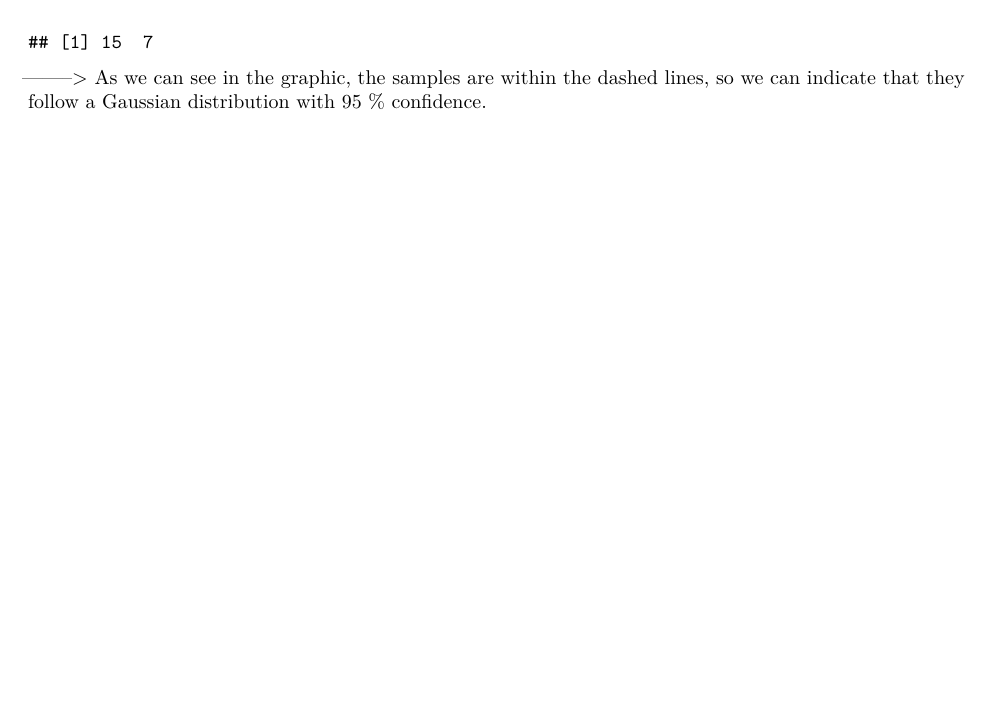
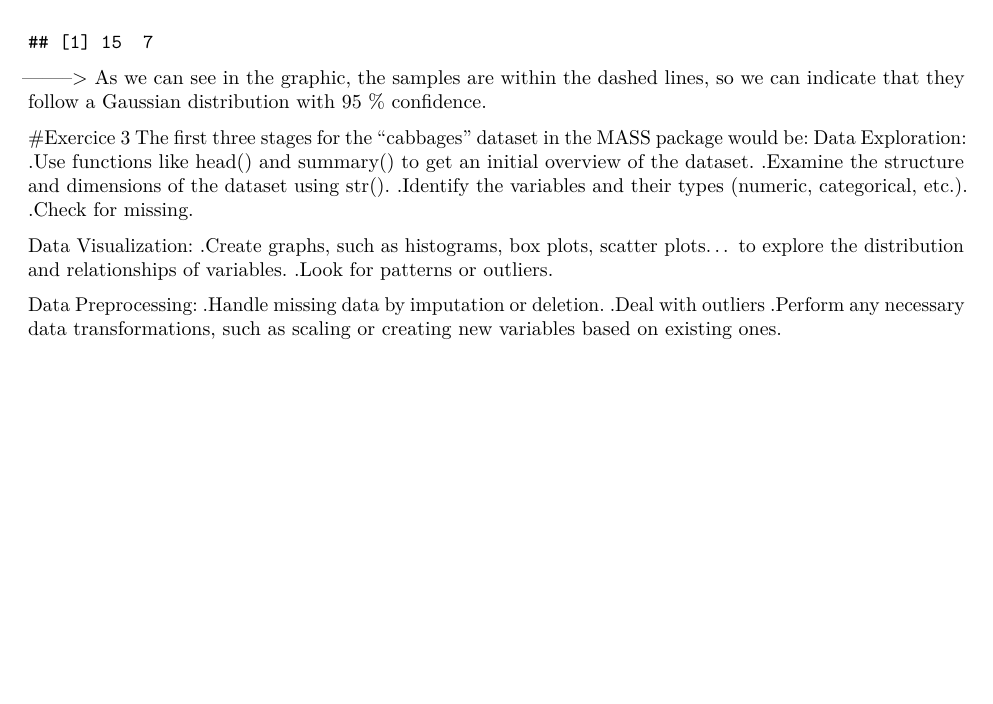
Before and after one commit to sofiamab/SolucionesTema1, an R Markdown document (BoletinTema1ALUMNO.Rmd): part of page 6 of 6, cut so that both start at the same text, the shorter picture padded with empty space. Rendered offline with R 4.5, knitr and Pandoc, then LaTeX, with nearby package versions; common packages that the code uses without loading them are loaded.

````diff
--- a/BoletinTema1ALUMNO.Rmd
+++ b/BoletinTema1ALUMNO.Rmd
@@ -128,3 +128,20 @@
 ```
 --------> As we can see in the graphic, the samples are within the dashed lines, so
 we can indicate that they follow a Gaussian distribution with 95 % confidence.
+
+#Exercice 3
+The first three stages for the "cabbages" dataset in the MASS package would be:
+Data Exploration:
+    .Use functions like head() and summary() to get an initial overview of the dataset.
+    .Examine the structure and dimensions of the dataset using str().
+    .Identify the variables and their types (numeric, categorical, etc.).
+    .Check for missing.
+
+Data Visualization:
+     .Create graphs, such as histograms, box plots, scatter plots... to explore the distribution and relationships of variables.
+     .Look for patterns or outliers.
+
+Data Preprocessing:
+      .Handle missing data by imputation or deletion.
+      .Deal with outliers
+      .Perform any necessary data transformations, such as scaling or creating new variables based on existing ones.
````
